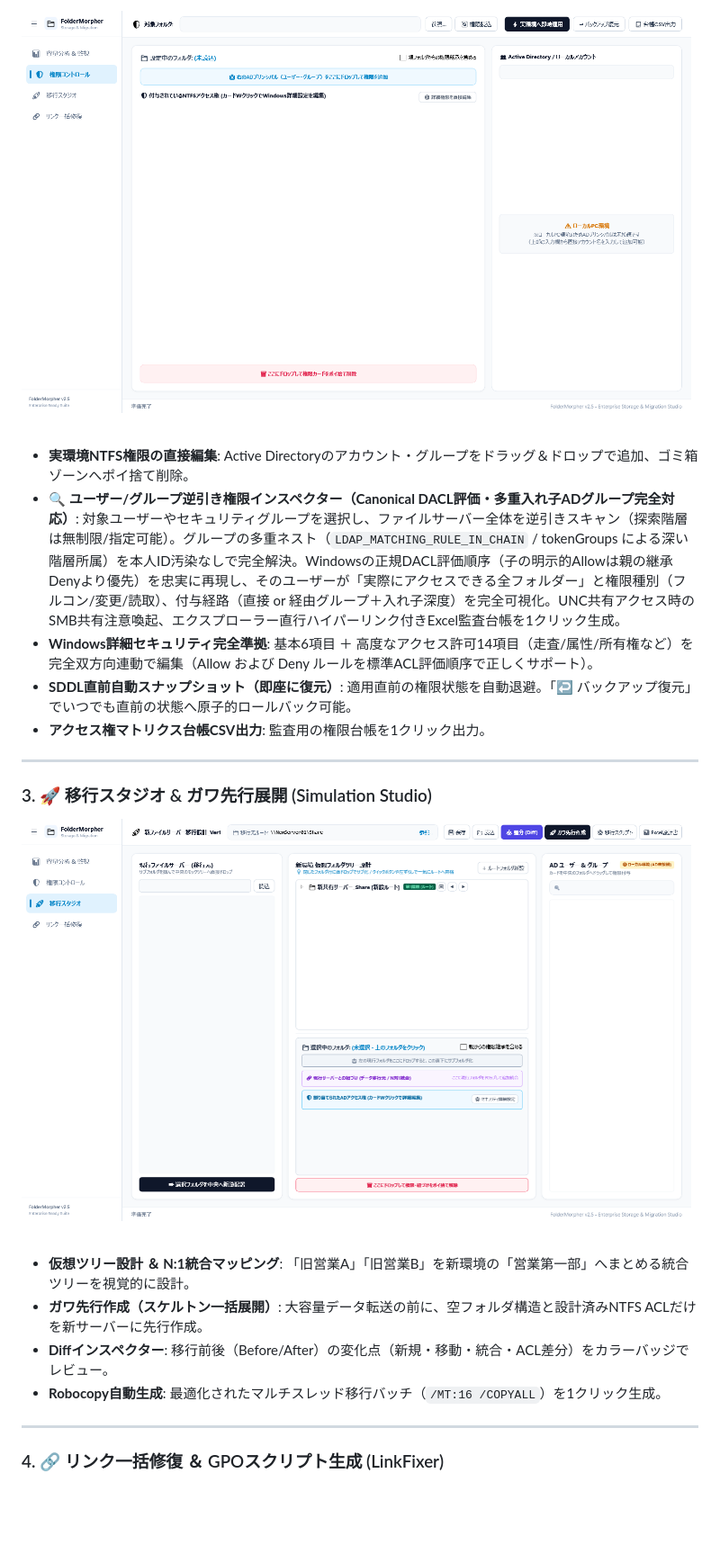
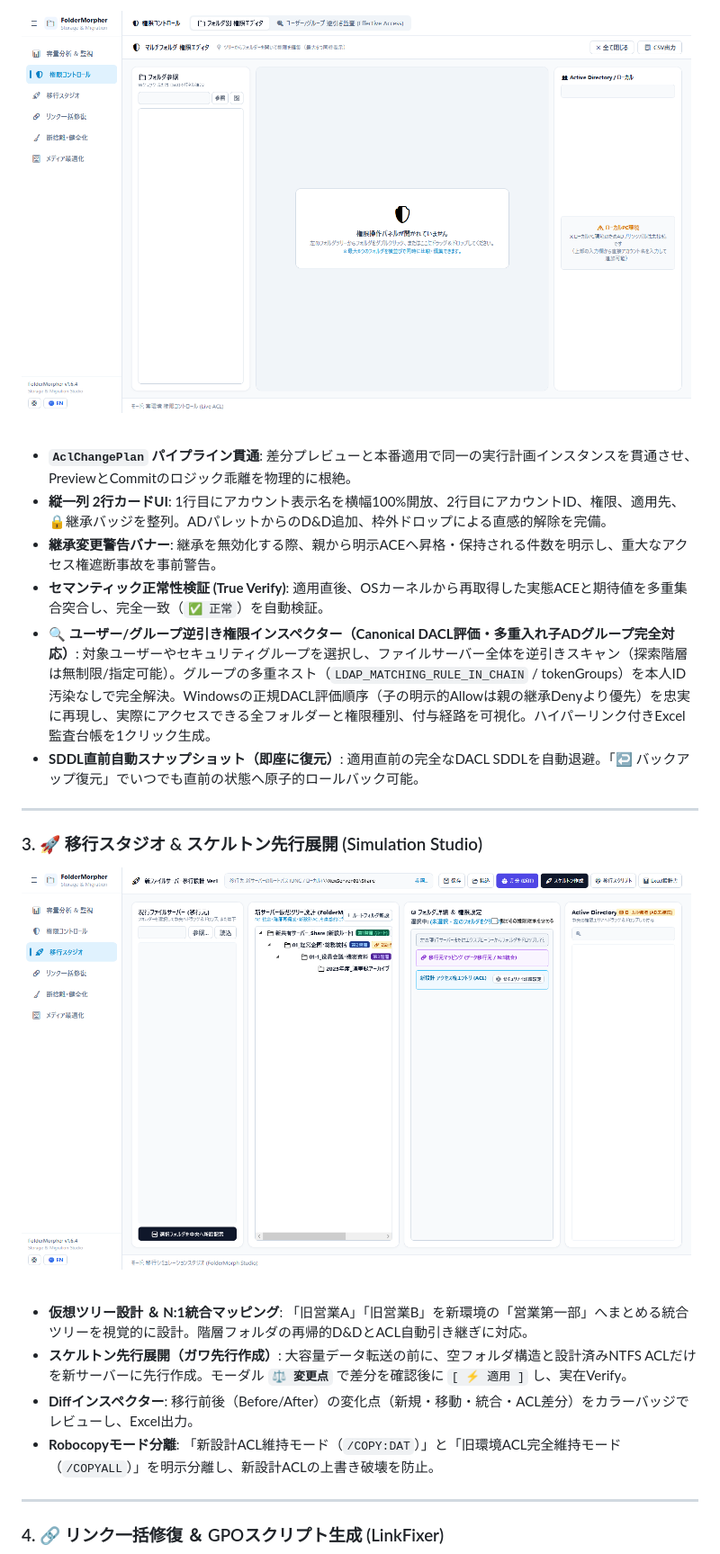
Before and after one commit to iwmn-9/FolderMorpher, a Markdown page: README_JA.md, the part around one of its changes. Shown at 90% size. GitHub-like rendering; pictures changed too: docs/screenshots/tab1_liveacl.png, docs/screenshots/tab2_simulation.png; blank space fills up the shorter version.

Commit message:
docs: Synchronize EN/JA README with v1.6.5 changes, philosophy & retake all 6 tab snapshots

```diff
--- a/README_JA.md
+++ b/README_JA.md
@@ -40,18 +52,19 @@
 ![Tab 1: Live ACL](docs/screenshots/tab1_liveacl.png)
-- **実環境NTFS権限の直接編集**: Active Directoryのアカウント・グループをドラッグ＆ドロップで追加、ゴミ箱ゾーンへポイ捨て削除。
-- **🔍 ユーザー/グループ逆引き権限インスペクター（Canonical DACL評価・多重入れ子ADグループ完全対応）**: 対象ユーザーやセキュリティグループを選択し、ファイルサーバー全体を逆引きスキャン（探索階層は無制限/指定可能）。グループの多重ネスト（`LDAP_MATCHING_RULE_IN_CHAIN` / tokenGroups による深い階層所属）を本人ID汚染なしで完全解決。Windowsの正規DACL評価順序（子の明示的Allowは親の継承Denyより優先）を忠実に再現し、そのユーザーが「実際にアクセスできる全フォルダー」と権限種別（フルコン/変更/読取）、付与経路（直接 or 経由グループ＋入れ子深度）を完全可視化。UNC共有アクセス時のSMB共有注意喚起、エクスプローラー直行ハイパーリンク付きExcel監査台帳を1クリック生成。
-- **Windows詳細セキュリティ完全準拠**: 基本6項目 ＋ 高度なアクセス許可14項目（走査/属性/所有権など）を完全双方向連動で編集（Allow および Deny ルールを標準ACL評価順序で正しくサポート）。
-- **SDDL直前自動スナップショット（即座に復元）**: 適用直前の権限状態を自動退避。「↩️ バックアップ復元」でいつでも直前の状態へ原子的ロールバック可能。
-- **アクセス権マトリクス台帳CSV出力**: 監査用の権限台帳を1クリック出力。
+- **`AclChangePlan` パイプライン貫通**: 差分プレビューと本番適用で同一の実行計画インスタンスを貫通させ、PreviewとCommitのロジック乖離を物理的に根絶。
+- **縦一列 2行カードUI**: 1行目にアカウント表示名を横幅100%開放、2行目にアカウントID、権限、適用先、🔒継承バッジを整列。ADパレットからのD&D追加、枠外ドロップによる直感的解除を完備。
+- **継承変更警告バナー**: 継承を無効化する際、親から明示ACEへ昇格・保持される件数を明示し、重大なアクセス権遮断事故を事前警告。
+- **セマンティック正常性検証 (True Verify)**: 適用直後、OSカーネルから再取得した実態ACEと期待値を多重集合突合し、完全一致（`✅ 正常`）を自動検証。
+- **🔍 ユーザー/グループ逆引き権限インスペクター（Canonical DACL評価・多重入れ子ADグループ完全対応）**: 対象ユーザーやセキュリティグループを選択し、ファイルサーバー全体を逆引きスキャン（探索階層は無制限/指定可能）。グループの多重ネスト（`LDAP_MATCHING_RULE_IN_CHAIN` / tokenGroups）を本人ID汚染なしで完全解決。Windowsの正規DACL評価順序（子の明示的Allowは親の継承Denyより優先）を忠実に再現し、実際にアクセスできる全フォルダーと権限種別、付与経路を可視化。ハイパーリンク付きExcel監査台帳を1クリック生成。
+- **SDDL直前自動スナップショット（即座に復元）**: 適用直前の完全なDACL SDDLを自動退避。「↩️ バックアップ復元」でいつでも直前の状態へ原子的ロールバック可能。
 
 ---
 
-### 3. 🚀 移行スタジオ & ガワ先行展開 (Simulation Studio)
+### 3. 🚀 移行スタジオ & スケルトン先行展開 (Simulation Studio)
 ![Tab 2: 移行スタジオ](docs/screenshots/tab2_simulation.png)
-- **仮想ツリー設計 ＆ N:1統合マッピング**: 「旧営業A」「旧営業B」を新環境の「営業第一部」へまとめる統合ツリーを視覚的に設計。
-- **ガワ先行作成（スケルトン一括展開）**: 大容量データ転送の前に、空フォルダ構造と設計済みNTFS ACLだけを新サーバーに先行作成。
-- **Diffインスペクター**: 移行前後（Before/After）の変化点（新規・移動・統合・ACL差分）をカラーバッジでレビュー。
-- **Robocopy自動生成**: 最適化されたマルチスレッド移行バッチ（`/MT:16 /COPYALL`）を1クリック生成。
+- **仮想ツリー設計 ＆ N:1統合マッピング**: 「旧営業A」「旧営業B」を新環境の「営業第一部」へまとめる統合ツリーを視覚的に設計。階層フォルダの再帰的D&DとACL自動引き継ぎに対応。
+- **スケルトン先行展開（ガワ先行作成）**: 大容量データ転送の前に、空フォルダ構造と設計済みNTFS ACLだけを新サーバーに先行作成。モーダル **`⚖️ 変更点`** で差分を確認後に `[ ⚡ 適用 ]` し、実在Verify。
+- **Diffインスペクター**: 移行前後（Before/After）の変化点（新規・移動・統合・ACL差分）をカラーバッジでレビューし、Excel出力。
+- **Robocopyモード分離**: 「新設計ACL維持モード（`/COPY:DAT`）」と「旧環境ACL完全維持モード（`/COPYALL`）」を明示分離し、新設計ACLの上書き破壊を防止。
 
 ---
 
```
Also changed, not shown: other parts of README_JA.md (+30 -15 lines), README.md (+46 -32 lines), docs/screenshots/tab0_storage.png, docs/screenshots/tab3_linkfix.png, docs/screenshots/tab4_audit.png, docs/screenshots/tab5_media.png.
